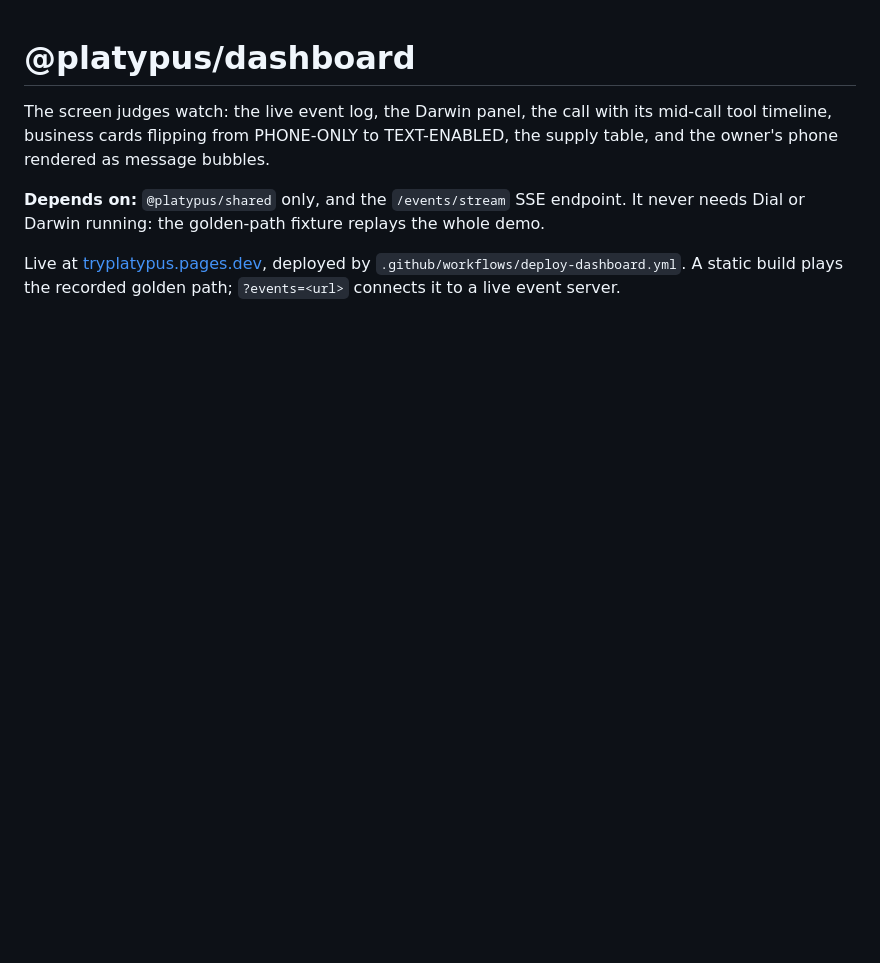
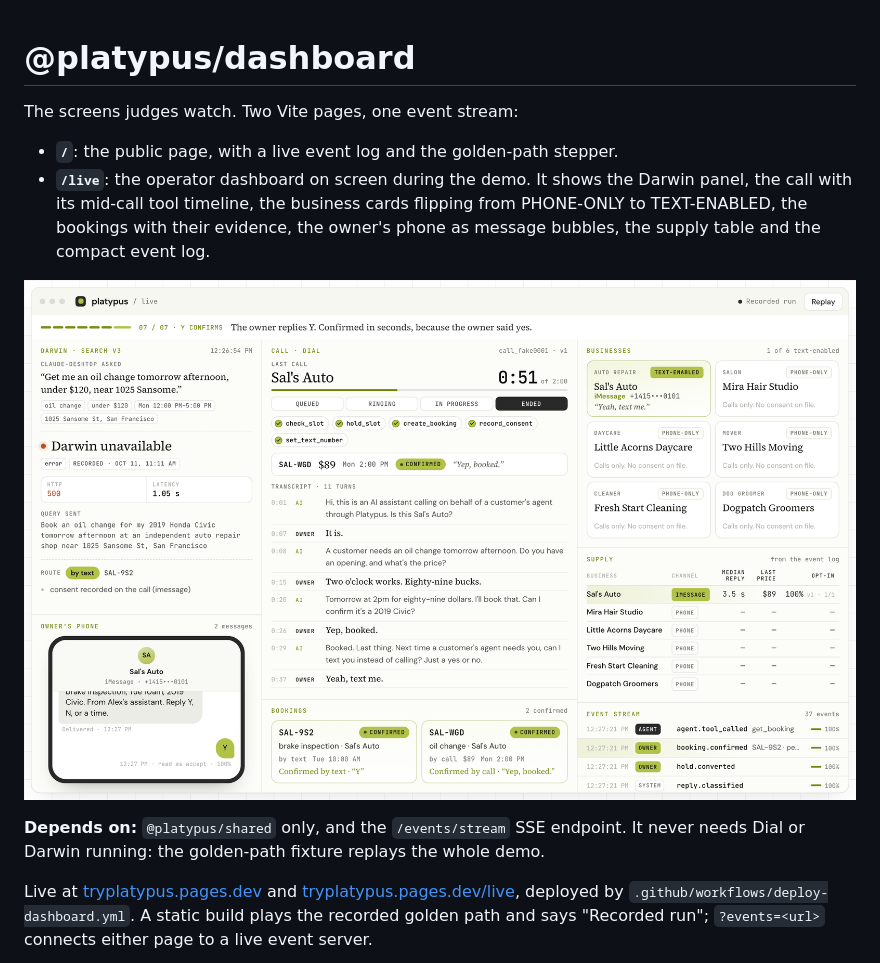
Before and after one commit to KarthikSubramanian07/Platypus, a Markdown page: packages/dashboard/README.md, the part around one of its changes. GitHub-like rendering; pictures changed too: docs/live-dashboard.png (added); blank space fills up the shorter version.

Commit message:
Document /live and add its screenshot
The package README explains how the dashboard derives every region from
the event stream, which events each region reads, and the three layouts.

```diff
--- a/packages/dashboard/README.md
+++ b/packages/dashboard/README.md
@@ -1,8 +1,13 @@
 # @platypus/dashboard
 
-The screen judges watch: the live event log, the Darwin panel, the call with its mid-call tool timeline, business cards flipping from PHONE-ONLY to TEXT-ENABLED, the supply table, and the owner's phone rendered as message bubbles.
+The screens judges watch. Two Vite pages, one event stream:
+
+- **`/`**: the public page, with a live event log and the golden-path stepper.
+- **`/live`**: the operator dashboard on screen during the demo. It shows the Darwin panel, the call with its mid-call tool timeline, the business cards flipping from PHONE-ONLY to TEXT-ENABLED, the bookings with their evidence, the owner's phone as message bubbles, the supply table and the compact event log.
+
+![The /live dashboard after the owner's Y](../../docs/live-dashboard.png)
 
 **Depends on:** `@platypus/shared` only, and the `/events/stream` SSE endpoint. It never needs Dial or Darwin running: the golden-path fixture replays the whole demo.
 
-Live at [tryplatypus.pages.dev](https://tryplatypus.pages.dev), deployed by `.github/workflows/deploy-dashboard.yml`. A static build plays the recorded golden path; `?events=<url>` connects it to a live event server.
+Live at [tryplatypus.pages.dev](https://tryplatypus.pages.dev) and [tryplatypus.pages.dev/live](https://tryplatypus.pages.dev/live), deployed by `.github/workflows/deploy-dashboard.yml`. A static build plays the recorded golden path and says "Recorded run"; `?events=<url>` connects either page to a live event server.
 
```
Also changed, not shown: other parts of packages/dashboard/README.md (+25 -1 lines).
